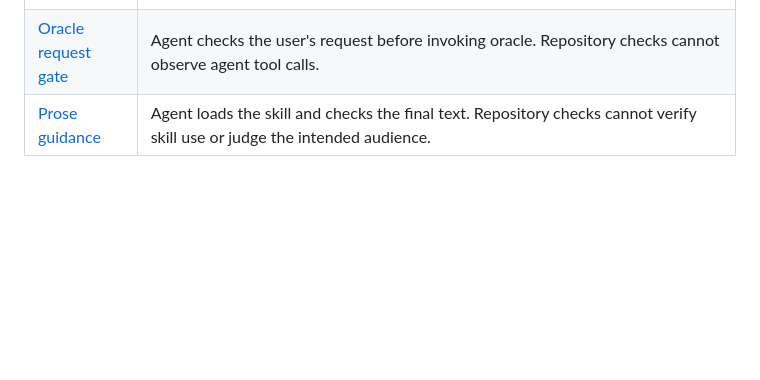
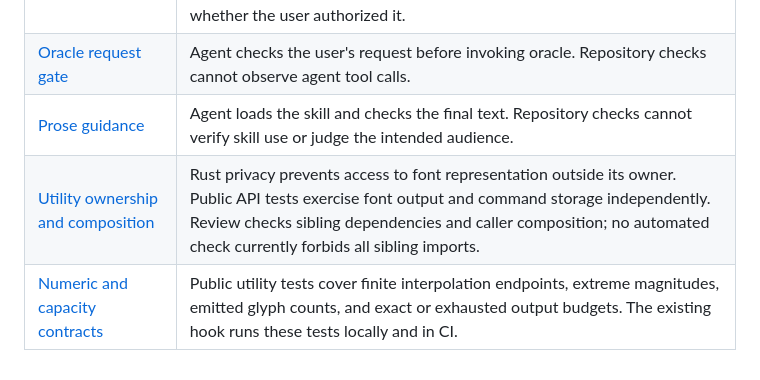
Before and after one commit to otrv/gamz, a Markdown page: AGENTS.md, the part around the change. GitHub-like rendering; blank space fills up the shorter version.

```diff
--- a/AGENTS.md
+++ b/AGENTS.md
@@ -70,3 +70,5 @@ Review-only work is read-only. Oracle reports findings to the implementer rather
 | [Policy approval gate](#policy-changes-require-explicit-approval) | Agent must identify explicit user approval for the exact relaxation before editing. Existing compiler and hook checks remain enabled. Repository checks cannot determine whether a prose change weakens a policy or whether the user authorized it. |
 | [Oracle request gate](#review-independently) | Agent checks the user's request before invoking oracle. Repository checks cannot observe agent tool calls. |
 | [Prose guidance](#load-guidance-by-task) | Agent loads the skill and checks the final text. Repository checks cannot verify skill use or judge the intended audience. |
+| [Utility ownership and composition](CODING_STANDARDS.md#architecture-and-memory) | Rust privacy prevents access to font representation outside its owner. Public API tests exercise font output and command storage independently. Review checks sibling dependencies and caller composition; no automated check currently forbids all sibling imports. |
+| [Numeric and capacity contracts](CODING_STANDARDS.md#tests) | Public utility tests cover finite interpolation endpoints, extreme magnitudes, emitted glyph counts, and exact or exhausted output budgets. The existing hook runs these tests locally and in CI. |
```
Also changed, not shown: CODING_STANDARDS.md (+6 -0 lines).
